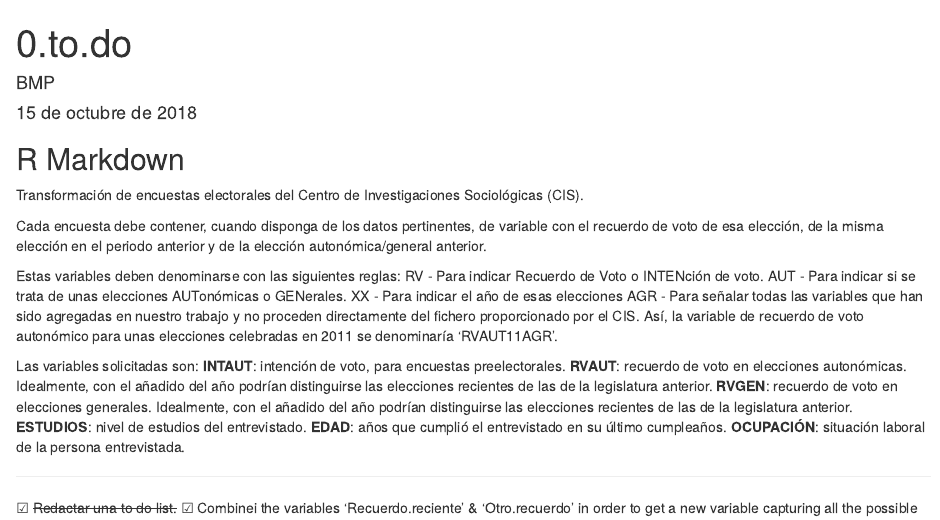
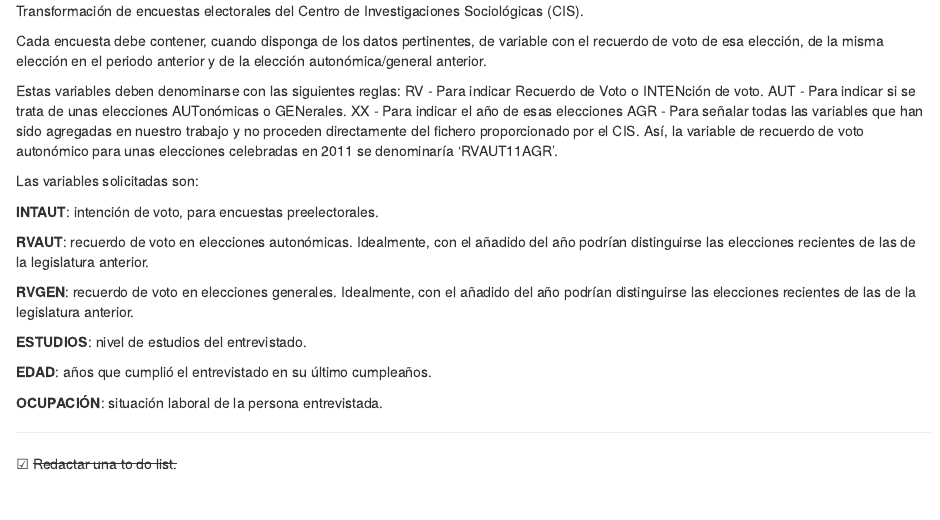
Before and after one commit to basiliomp/CISsurveys, an R Markdown document (0.to-do.Rmd): the page in a window 1100 px wide, from its top. Rendered offline with R 4.5, knitr and Pandoc, with nearby package versions.

Commit message:
Update 0.to-do.Rmd
Format fixes

```diff
--- a/0.to-do.Rmd
+++ b/0.to-do.Rmd
@@ -1,4 +0,0 @@
----
-title: "0.to.do"
-author: "BMP"
-date: "15 de octubre de 2018"
@@ -12,5 +1,3 @@ knitr::opts_chunk$set(echo = TRUE)
-## R Markdown
-
 Transformación de encuestas electorales del Centro de Investigaciones Sociológicas (CIS).
 
 Cada encuesta debe contener, cuando disponga de los datos pertinentes, de variable con el recuerdo de voto de esa elección,
```
Also changed, not shown: 0.to-do.Rmd (19 more changed lines).
